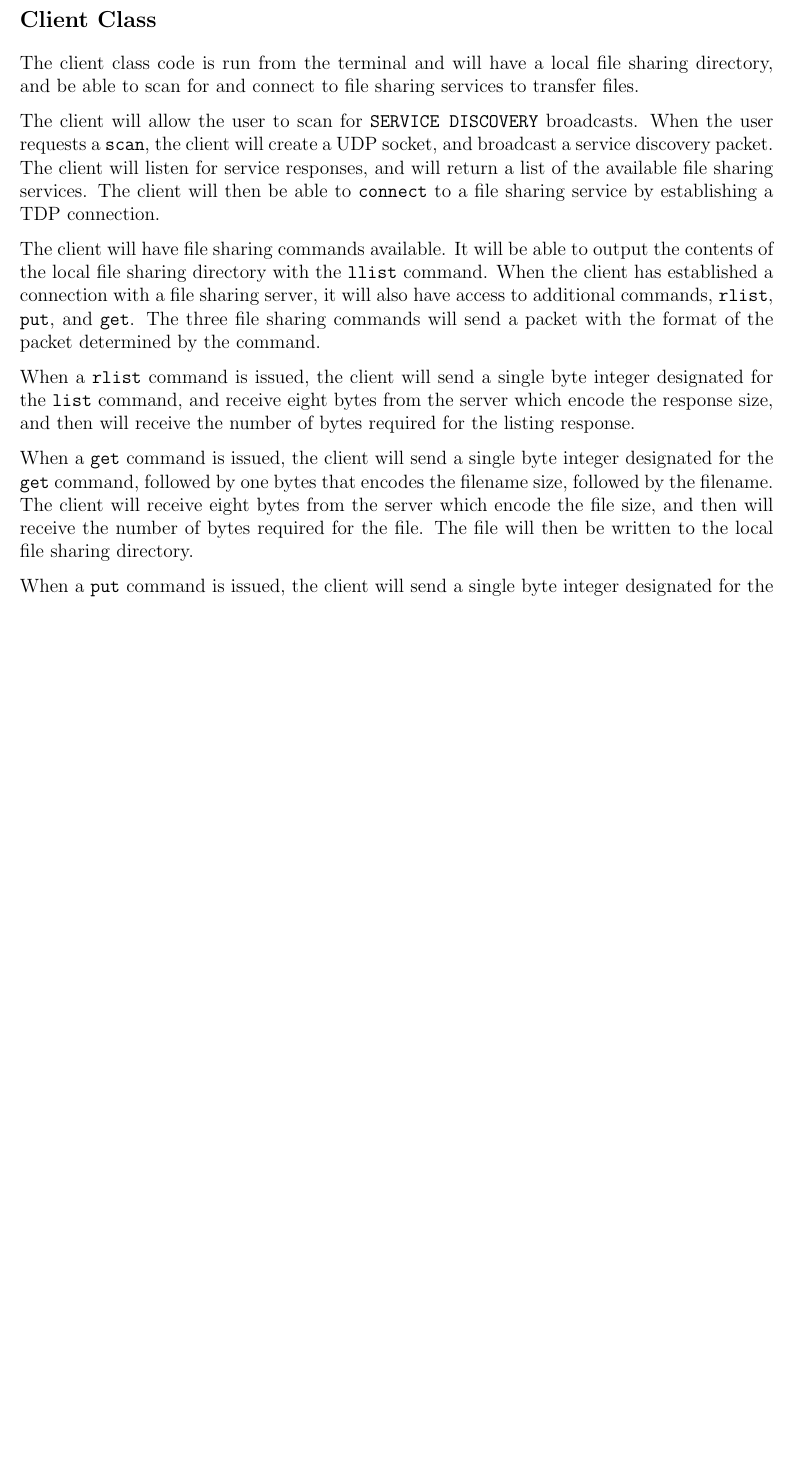
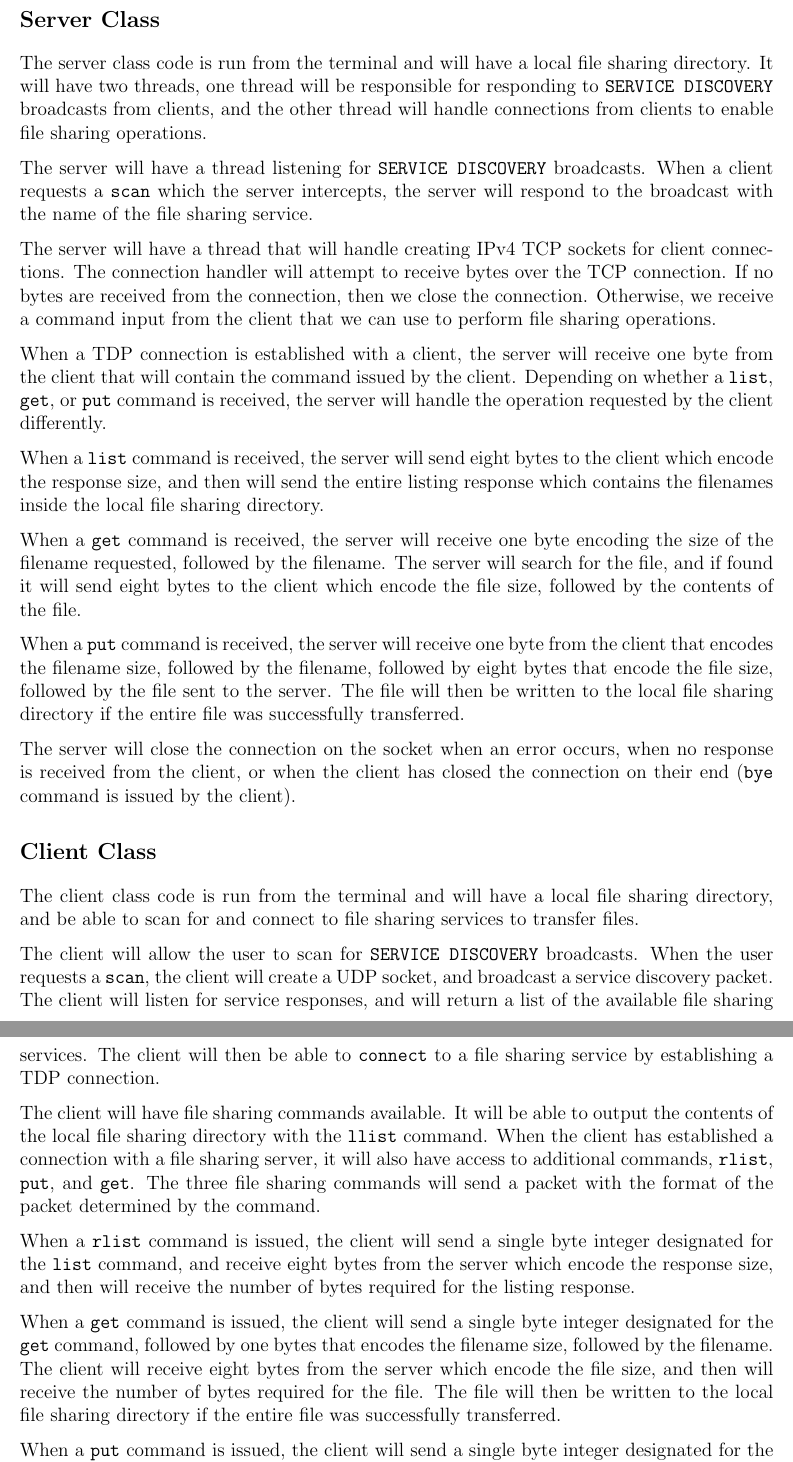
Before and after one commit to raeedh/COMPENG4DN4, a LaTeX document (Lab 3/report/lab3.tex, which reads Lab 3/report/sections/client.tex, Lab 3/report/sections/server.tex): part of page 2 of 2 before the commit and two parts of pages 2 and 3 of 3 after it, the two joined at a grey line, cut at the place of the change, the shorter picture padded with empty space. Compiled offline with pdfLaTeX.

Commit message:
done report?

```diff
--- a/Lab 3/report/sections/client.tex
+++ b/Lab 3/report/sections/client.tex
@@ -7,7 +7,7 @@ The client will have file sharing commands available. It will be able to output
 
 When a \texttt{rlist} command is issued, the client will send a single byte integer designated for the \texttt{list} command, and receive eight bytes from the server which encode the response size, and then will receive the number of bytes required for the listing response.
 
-When a \texttt{get} command is issued, the client will send a single byte integer designated for the \texttt{get} command, followed by one bytes that encodes the filename size, followed by the filename. The client will receive eight bytes from the server which encode the file size, and then will receive the number of bytes required for the file. The file will then be written to the local file sharing directory.
+When a \texttt{get} command is issued, the client will send a single byte integer designated for the \texttt{get} command, followed by one bytes that encodes the filename size, followed by the filename. The client will receive eight bytes from the server which encode the file size, and then will receive the number of bytes required for the file. The file will then be written to the local file sharing directory if the entire file was successfully transferred.
 
 When a \texttt{put} command is issued, the client will send a single byte integer designated for the \texttt{put} command, followed by one byte that encodes the filename size, followed by the filename, followed by eight bytes that encode the file size, followed by the file being sent to the server.
 
--- /dev/null
+++ b/Lab 3/report/sections/server.tex
@@ -0,0 +1,16 @@
+\section*{Server Class}
+The server class code is run from the terminal and will have a local file sharing directory. It will have two threads, one thread will be responsible for responding to \texttt{SERVICE DISCOVERY} broadcasts from clients, and the other thread will handle connections from clients to enable file sharing operations.
+
+The server will have a thread listening for \texttt{SERVICE DISCOVERY} broadcasts. When a client requests a \texttt{scan} which the server intercepts, the server will respond to the broadcast with the name of the file sharing service.
+
+The server will have a thread that will handle creating IPv4 TCP sockets for client connections. The connection handler will attempt to receive bytes over the TCP connection. If no bytes are received from the connection, then we close the connection. Otherwise, we receive a command input from the client that we can use to perform file sharing operations.
+
+When a TDP connection is established with a client, the server will receive one byte from the client that will contain the command issued by the client. Depending on whether a \texttt{list}, \texttt{get}, or \texttt{put} command is received, the server will handle the operation requested by the client differently.
+
+When a \texttt{list} command is received, the server will send eight bytes to the client which encode the response size, and then will send the entire listing response which contains the filenames inside the local file sharing directory.
+
+When a \texttt{get} command is received, the server will receive one byte encoding the size of the filename requested, followed by the filename. The server will search for the file, and if found it will send eight bytes to the client which encode the file size, followed by the contents of the file.
+
+When a \texttt{put} command is received, the server will receive one byte from the client that encodes the filename size, followed by the filename, followed by eight bytes that encode the file size, followed by the file sent to the server. The file will then be written to the local file sharing directory if the entire file was successfully transferred.
+
+The server will close the connection on the socket when an error occurs, when no response is received from the client, or when the client has closed the connection on their end (\texttt{bye} command is issued by the client).
```
Also changed, not shown: Lab 3/report/lab3.pdf.
